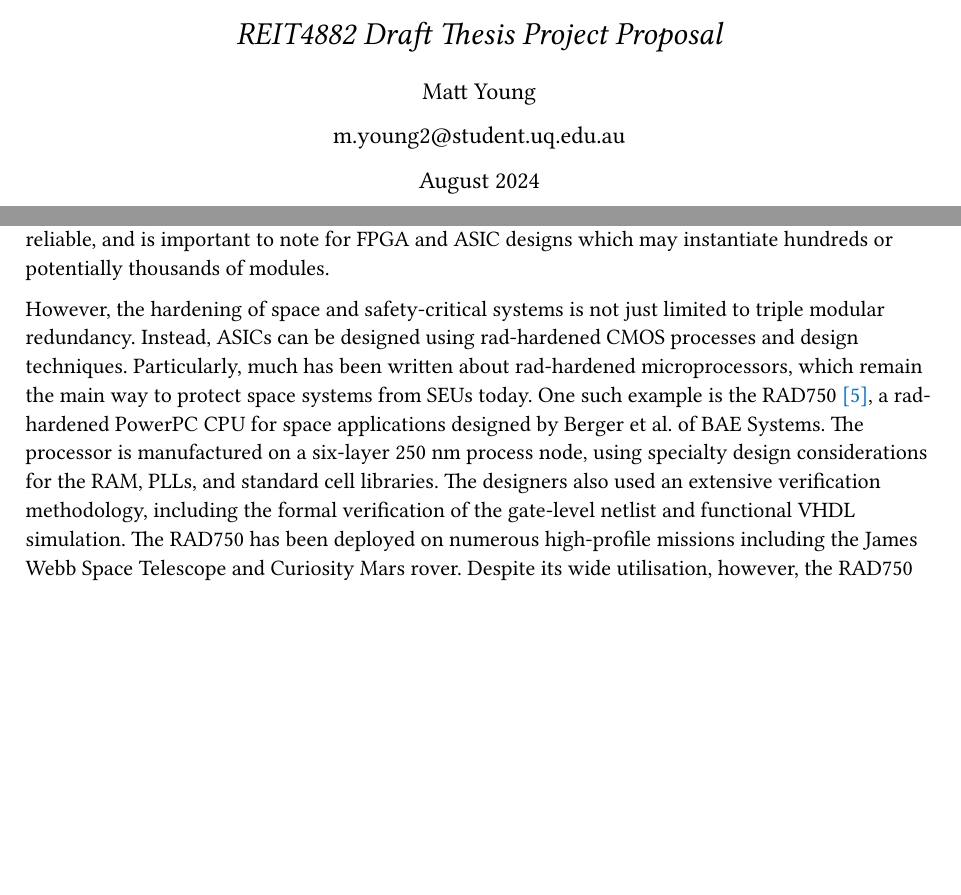
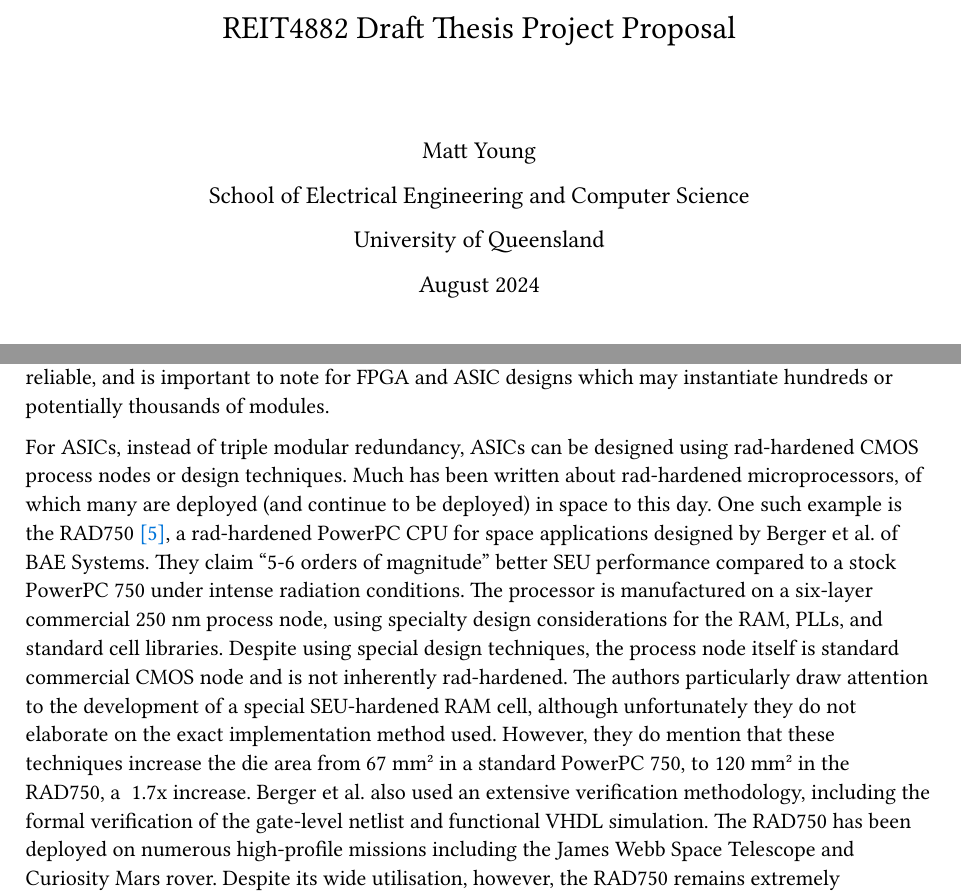
Before and after one commit to mattyoung101/tamara, a Typst document (papers/proposal_draft/proposal_draft.typ): two parts of pages 1 and 4 of 16 before the commit and two parts of pages 1 and 5 of 17 after it, joined at a grey line, cut so that both start at the same text, the shorter picture padded with empty space. The pictures show the PDF file papers/proposal_draft/proposal_draft.pdf that the author committed with the source.

Commit message:
Redid title page and add more RAD750 stuff

```diff
--- a/papers/proposal_draft/proposal_draft.typ
+++ b/papers/proposal_draft/proposal_draft.typ
@@ -23,5 +25,5 @@
 ])
 
 #align(center, text(16pt)[
-    _REIT4882 Draft Thesis Project Proposal_
+    REIT4882 Draft Thesis Project Proposal
 ])
@@ -29,7 +33,11 @@
 #align(center, text(12pt)[
     Matt Young
 
-    m.young2\@student.uq.edu.au
+    School of Electrical Engineering and Computer Science
+
+    University of Queensland
+    //
+    // m.young2\@student.uq.edu.au
 
     August 2024
 ])
@@ -209,14 +221,15 @@ eventually become less reliable. This is due to the fact that the voter circuits
 perfectly reliable, and is important to note for FPGA and ASIC designs which may instantiate hundreds or
 potentially thousands of modules.
 
-However, the hardening of space and safety-critical systems is not just limited to triple modular redundancy.
-Instead, ASICs can be designed using rad-hardened CMOS processes and design techniques. Particularly, much has
-been written about rad-hardened microprocessors, which remain the main way to protect space systems from SEUs
-today. One such example is the RAD750 @Berger2001, a rad-hardened PowerPC CPU for space applications designed
-by Berger et al. of BAE Systems. The processor is manufactured on a six-layer 250 nm process node, using
-specialty design considerations for the RAM, PLLs, and standard cell libraries. The designers also used an
-extensive verification methodology, including the formal verification of the gate-level netlist and functional
-VHDL simulation. The RAD750 has been deployed on numerous high-profile missions including the James Webb Space
-Telescope and Curiosity Mars rover. Despite its wide utilisation, however, the RAD750 remains extremely
-expensive - costing over \$200,000 USD in 2021 @Hagedoorn2021. This makes it well out of the reach of research
-groups, and possibly even difficult to acquire for space agencies like NASA.
+For ASICs, instead of triple modular redundancy, ASICs can be designed using rad-hardened CMOS process nodes
+or design techniques. Much has been written about rad-hardened microprocessors, of which many are deployed
+(and continue to be deployed) in space to this day. One such example is the RAD750 @Berger2001, a rad-hardened
+PowerPC CPU for space applications designed by Berger et al. of BAE Systems. They claim "5-6 orders of
+magnitude" better SEU performance compared to a stock PowerPC 750 under intense radiation conditions. The
+processor is manufactured on a six-layer commercial 250 nm process node, using specialty design considerations
+for the RAM, PLLs, and standard cell libraries. Despite using special design techniques, the process node
+itself is standard commercial CMOS node and is not inherently rad-hardened. The authors particularly draw
+attention to the development of a special SEU-hardened RAM cell, although unfortunately they do not elaborate
+on the exact implementation method used. However, they do mention that these techniques increase the die area
+from 67 mm#super("2") in a standard PowerPC 750, to 120 mm#super("2") in the RAD750, a ~1.7x increase. Berger
+et al. also used an extensive verification methodology, including the formal verification of the gate-level
```
Also changed, not shown: papers/proposal_draft/proposal_draft.pdf, papers/proposal_draft/proposal_draft.typ (26 more changed lines).
